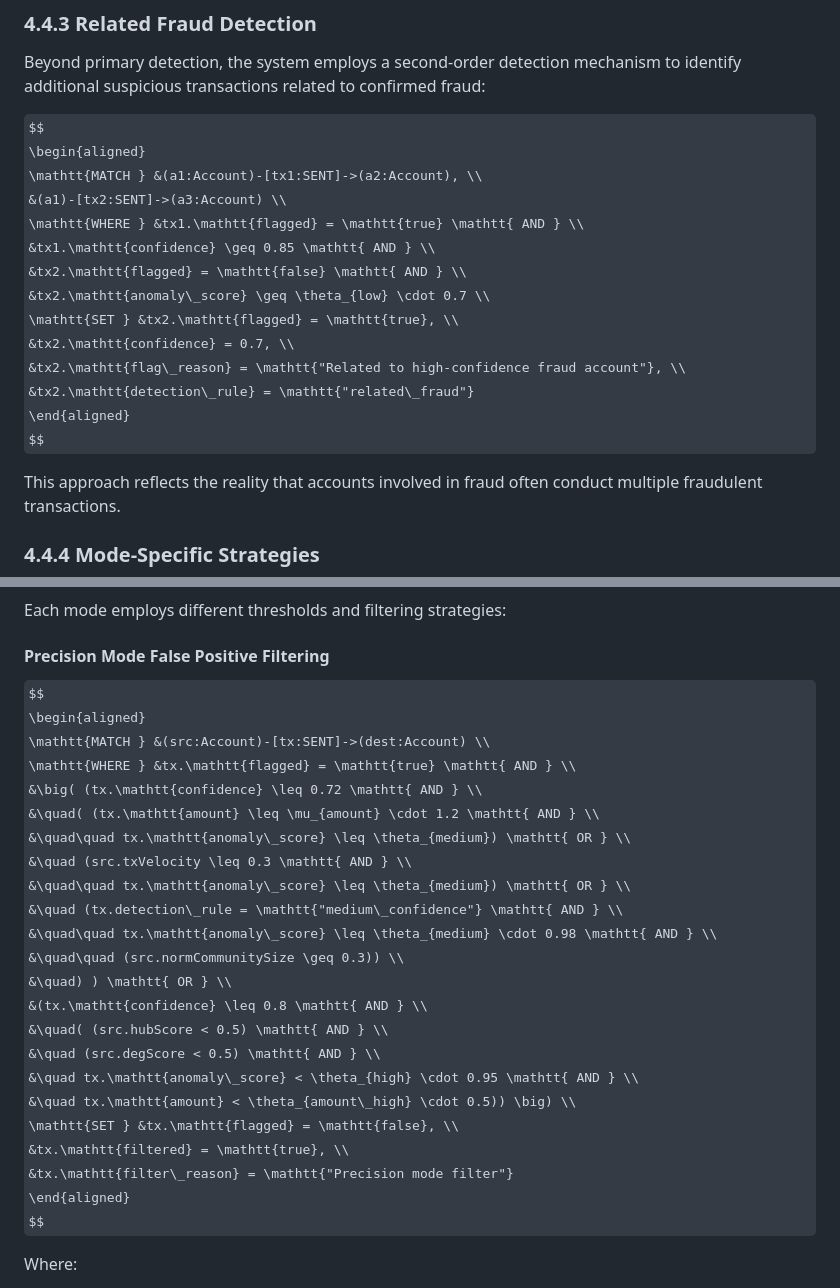
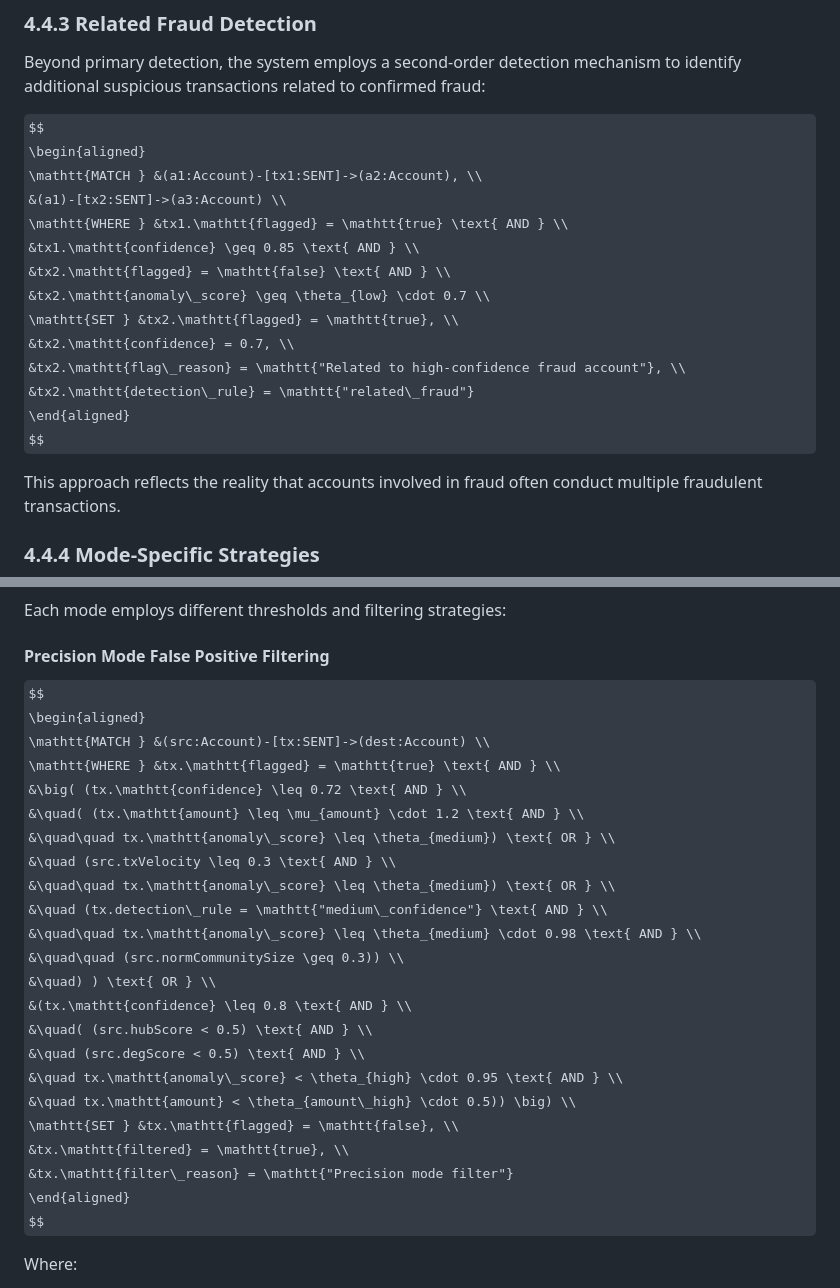
Before and after one commit to quangxuan98765/Fraud-Detection, a Markdown page: docs/TECHNICAL_DOCUMENTATION_DETAILS.md, 2 parts joined by grey strips. Drawn GitHub-style; some formulas as TeX source.

Commit message:
fix: Update formatting for clarity in technical documentation

```diff
--- a/docs/TECHNICAL_DOCUMENTATION_DETAILS.md
+++ b/docs/TECHNICAL_DOCUMENTATION_DETAILS.md
@@ -305,9 +305,9 @@ $$
 \begin{aligned}
 \mathtt{MATCH } &(a1:Account)-[tx1:SENT]->(a2:Account), \\
 &(a1)-[tx2:SENT]->(a3:Account) \\
-\mathtt{WHERE } &tx1.\mathtt{flagged} = \mathtt{true} \mathtt{ AND } \\
-&tx1.\mathtt{confidence} \geq 0.85 \mathtt{ AND } \\
-&tx2.\mathtt{flagged} = \mathtt{false} \mathtt{ AND } \\
+\mathtt{WHERE } &tx1.\mathtt{flagged} = \mathtt{true} \text{ AND } \\
+&tx1.\mathtt{confidence} \geq 0.85 \text{ AND } \\
+&tx2.\mathtt{flagged} = \mathtt{false} \text{ AND } \\
 &tx2.\mathtt{anomaly\_score} \geq \theta_{low} \cdot 0.7 \\
 \mathtt{SET } &tx2.\mathtt{flagged} = \mathtt{true}, \\
 &tx2.\mathtt{confidence} = 0.7, \\
@@ -333,20 +333,20 @@ Each mode employs different thresholds and filtering strategies:
 $$
 \begin{aligned}
 \mathtt{MATCH } &(src:Account)-[tx:SENT]->(dest:Account) \\
-\mathtt{WHERE } &tx.\mathtt{flagged} = \mathtt{true} \mathtt{ AND } \\
-&\big( (tx.\mathtt{confidence} \leq 0.72 \mathtt{ AND } \\
-&\quad( (tx.\mathtt{amount} \leq \mu_{amount} \cdot 1.2 \mathtt{ AND } \\
-&\quad\quad tx.\mathtt{anomaly\_score} \leq \theta_{medium}) \mathtt{ OR } \\
-&\quad (src.txVelocity \leq 0.3 \mathtt{ AND } \\
-&\quad\quad tx.\mathtt{anomaly\_score} \leq \theta_{medium}) \mathtt{ OR } \\
-&\quad (tx.detection\_rule = \mathtt{"medium\_confidence"} \mathtt{ AND } \\
-&\quad\quad tx.\mathtt{anomaly\_score} \leq \theta_{medium} \cdot 0.98 \mathtt{ AND } \\
+\mathtt{WHERE } &tx.\mathtt{flagged} = \mathtt{true} \text{ AND } \\
+&\big( (tx.\mathtt{confidence} \leq 0.72 \text{ AND } \\
+&\quad( (tx.\mathtt{amount} \leq \mu_{amount} \cdot 1.2 \text{ AND } \\
+&\quad\quad tx.\mathtt{anomaly\_score} \leq \theta_{medium}) \text{ OR } \\
+&\quad (src.txVelocity \leq 0.3 \text{ AND } \\
+&\quad\quad tx.\mathtt{anomaly\_score} \leq \theta_{medium}) \text{ OR } \\
+&\quad (tx.detection\_rule = \mathtt{"medium\_confidence"} \text{ AND } \\
+&\quad\quad tx.\mathtt{anomaly\_score} \leq \theta_{medium} \cdot 0.98 \text{ AND } \\
 &\quad\quad (src.normCommunitySize \geq 0.3)) \\
-&\quad) ) \mathtt{ OR } \\
-&(tx.\mathtt{confidence} \leq 0.8 \mathtt{ AND } \\
-&\quad( (src.hubScore < 0.5) \mathtt{ AND } \\
-&\quad (src.degScore < 0.5) \mathtt{ AND } \\
-&\quad tx.\mathtt{anomaly\_score} < \theta_{high} \cdot 0.95 \mathtt{ AND } \\
+&\quad) ) \text{ OR } \\
+&(tx.\mathtt{confidence} \leq 0.8 \text{ AND } \\
+&\quad( (src.hubScore < 0.5) \text{ AND } \\
+&\quad (src.degScore < 0.5) \text{ AND } \\
+&\quad tx.\mathtt{anomaly\_score} < \theta_{high} \cdot 0.95 \text{ AND } \\
 &\quad tx.\mathtt{amount} < \theta_{amount\_high} \cdot 0.5)) \big) \\
 \mathtt{SET } &tx.\mathtt{flagged} = \mathtt{false}, \\
 &tx.\mathtt{filtered} = \mathtt{true}, \\
```
